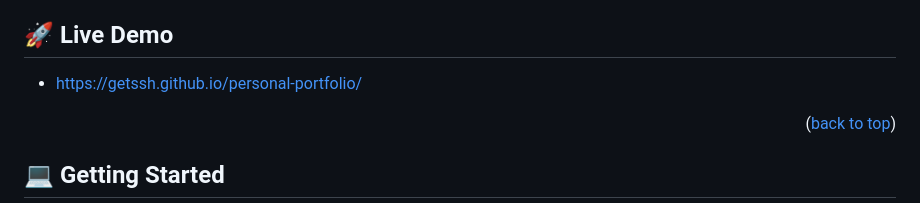
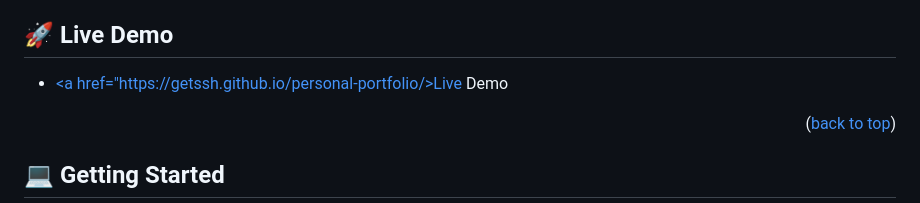
Before and after one commit to getssh/personal-portfolio, a Markdown page: README.md, the part around the change. Drawn GitHub-style.

Commit message:
Update live demo link

```diff
--- a/README.md
+++ b/README.md
@@ -79,7 +79,7 @@ This is a project for personal portfolio Which will be used to show personal ski
 ## 🚀 Live Demo <a name="live-demo"></a>
 
 
-- [https://getssh.github.io/personal-portfolio/]()
+- [<a href="https://getssh.github.io/personal-portfolio/>Live Demo</a>]()
 
 <p align="right">(<a href="#readme-top">back to top</a>)</p>
 
```
